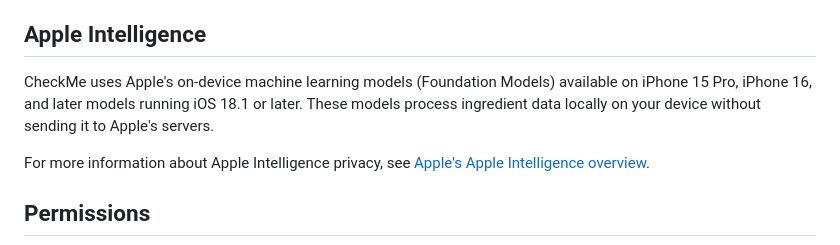
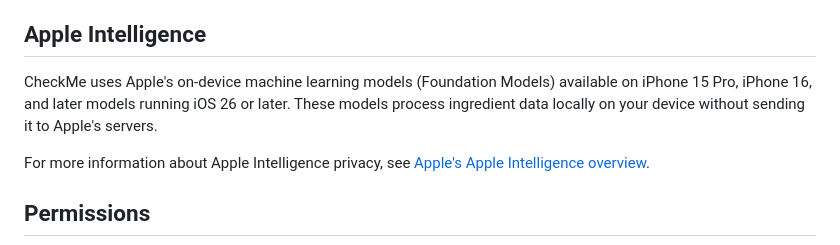
Before and after one commit to PatelDev14/CheckMe, a Markdown page: docs/privacy.md, the part around the change. GitHub-like rendering.

Commit message:
Change of ios version in privacy policy

```diff
--- a/docs/privacy.md
+++ b/docs/privacy.md
@@ -33,7 +33,7 @@ All information is used **exclusively on your device** to provide personalized i
 
 ## Apple Intelligence
 
-CheckMe uses Apple's on-device machine learning models (Foundation Models) available on iPhone 15 Pro, iPhone 16, and later models running iOS 18.1 or later. These models process ingredient data locally on your device without sending it to Apple's servers.
+CheckMe uses Apple's on-device machine learning models (Foundation Models) available on iPhone 15 Pro, iPhone 16, and later models running iOS 26 or later. These models process ingredient data locally on your device without sending it to Apple's servers.
 
 For more information about Apple Intelligence privacy, see [Apple's Apple Intelligence overview](https://www.apple.com/apple-intelligence/).
 
```
